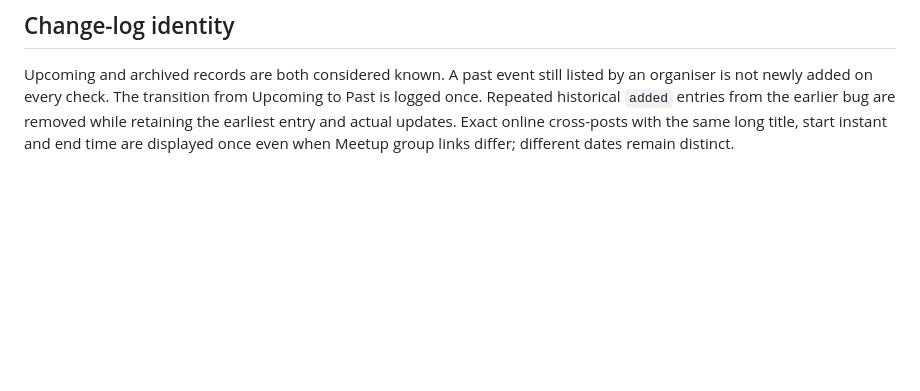
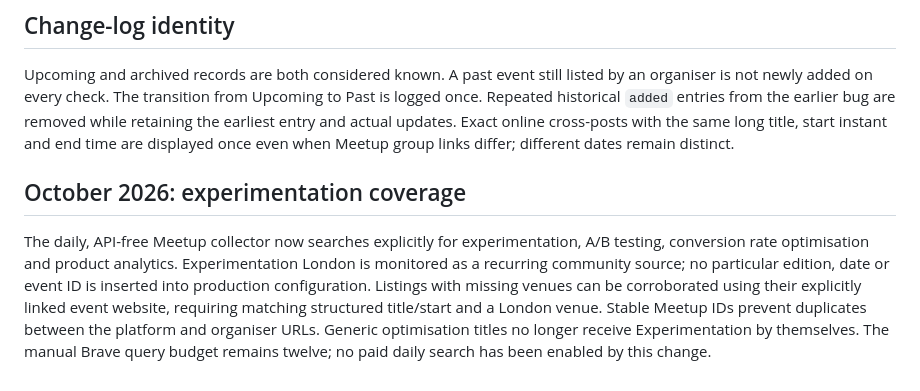
Before and after one commit to Tushakova/portfolio, a Markdown page: docs/DISCOVERY.md, the part around the change. GitHub-like rendering; blank space fills up the shorter version.

```diff
--- a/docs/DISCOVERY.md
+++ b/docs/DISCOVERY.md
@@ -81,3 +81,7 @@ This establishes a working human-reviewed publication route. Brave discovery its
 ## Change-log identity
 
 Upcoming and archived records are both considered known. A past event still listed by an organiser is not newly added on every check. The transition from Upcoming to Past is logged once. Repeated historical `added` entries from the earlier bug are removed while retaining the earliest entry and actual updates. Exact online cross-posts with the same long title, start instant and end time are displayed once even when Meetup group links differ; different dates remain distinct.
+
+## October 2026: experimentation coverage
+
+The daily, API-free Meetup collector now searches explicitly for experimentation, A/B testing, conversion rate optimisation and product analytics. Experimentation London is monitored as a recurring community source; no particular edition, date or event ID is inserted into production configuration. Listings with missing venues can be corroborated using their explicitly linked event website, requiring matching structured title/start and a London venue. Stable Meetup IDs prevent duplicates between the platform and organiser URLs. Generic optimisation titles no longer receive Experimentation by themselves. The manual Brave query budget remains twelve; no paid daily search has been enabled by this change.
```
Also changed, not shown: docs/HOW_IT_WORKS.md (+1 -1 lines).
